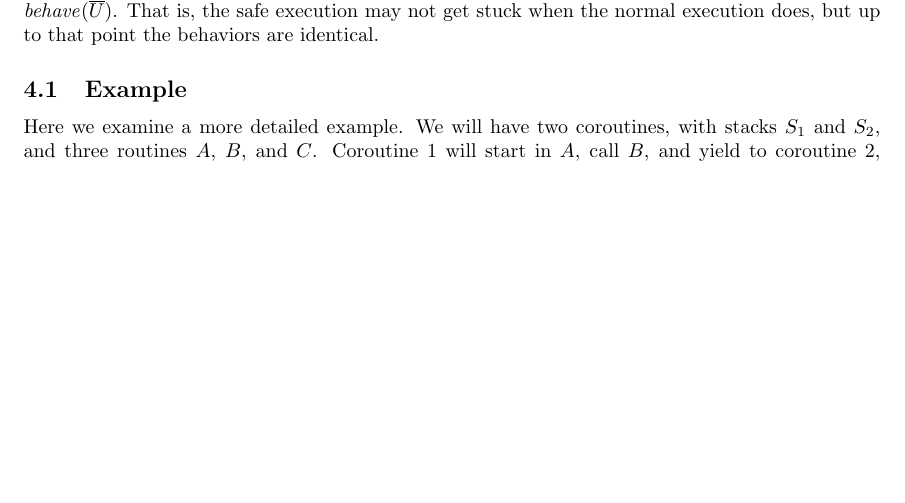
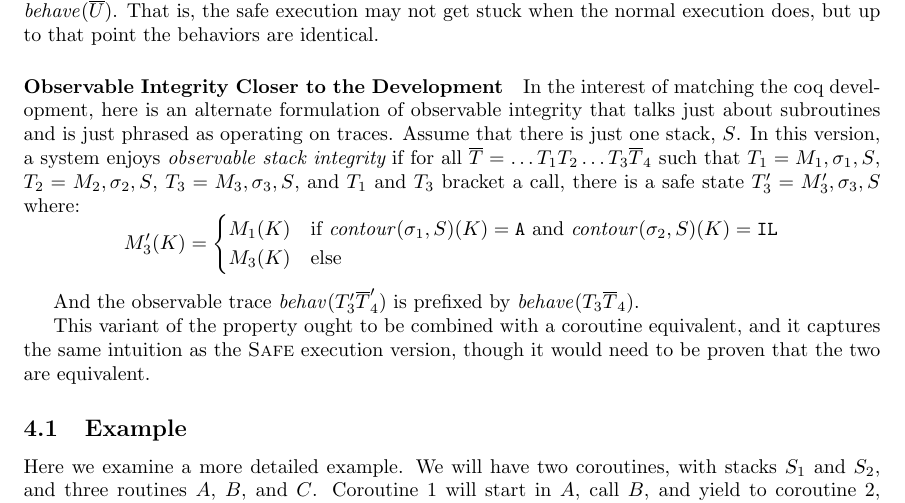
Before and after one commit to bcpierce00/interfering, a LaTeX document (LazyStackProperties.tex): part of page 5 of 9, cut so that both start at the same text, the shorter picture padded with empty space. Compiled offline with pdfLaTeX.

Commit message:
Added version of integrity that corresponds better to the coq development

```diff
--- a/LazyStackProperties.tex
+++ b/LazyStackProperties.tex
@@ -286,6 +286,28 @@
       \(\mathit{behave}(\overline{T})\) is a prefix of \(\mathit{behave}(\overline{U})\). That is, the safe execution
       may not get stuck when the normal execution does, but up to that point the behaviors are identical.
 
+    \paragraph{Observable Integrity Closer to the Development}
+
+      In the interest of matching the coq development, here is an alternate formulation of observable integrity
+      that talks just about subroutines and is just phrased as operating on traces. Assume that there is just
+      one stack, \(S\). In this version, a system enjoys {\it observable stack integrity} if for all
+      \(\overline{T} = \dots T_1 T_2 \dots T_3 \overline{T}_4\) such that \(T_1 = M_1,\sigma_1,S\),
+      \(T_2 = M_2,\sigma_2,S\), \(T_3 = M_3,\sigma_3,S\), and \(T_1\) and \(T_3\) bracket a call,
+      there is a safe state \(T_3' = M_3',\sigma_3,S\) where:
+      \[M_3'(K) =
+      \begin{cases}
+        M_1(K) & \text{if } \mathit{contour}(\sigma_1,S)(K) = \mathtt{A} \text{ and }
+                 \mathit{contour}(\sigma_2,S)(K) = \mathtt{IL} \\
+        M_3(K) & \text{else} \\
+      \end{cases}\]
+
+      And the observable trace \(\mathit{behav}(T_3' \overline{T}_4')\) is prefixed by
+      \(\mathit{behave}(T_3 \overline{T}_4)\).
+
+      This variant of the property ought to be combined with a coroutine equivalent, and it captures the
+      same intuition as the {\sc Safe} execution version, though it would need to be proven that the two are
+      equivalent.
+
   \subsection{Example}
 
     Here we examine a more detailed example. We will have two coroutines, with stacks \(S_1\) and \(S_2\), and
```
Also changed, not shown: LazyStackProperties.pdf.
